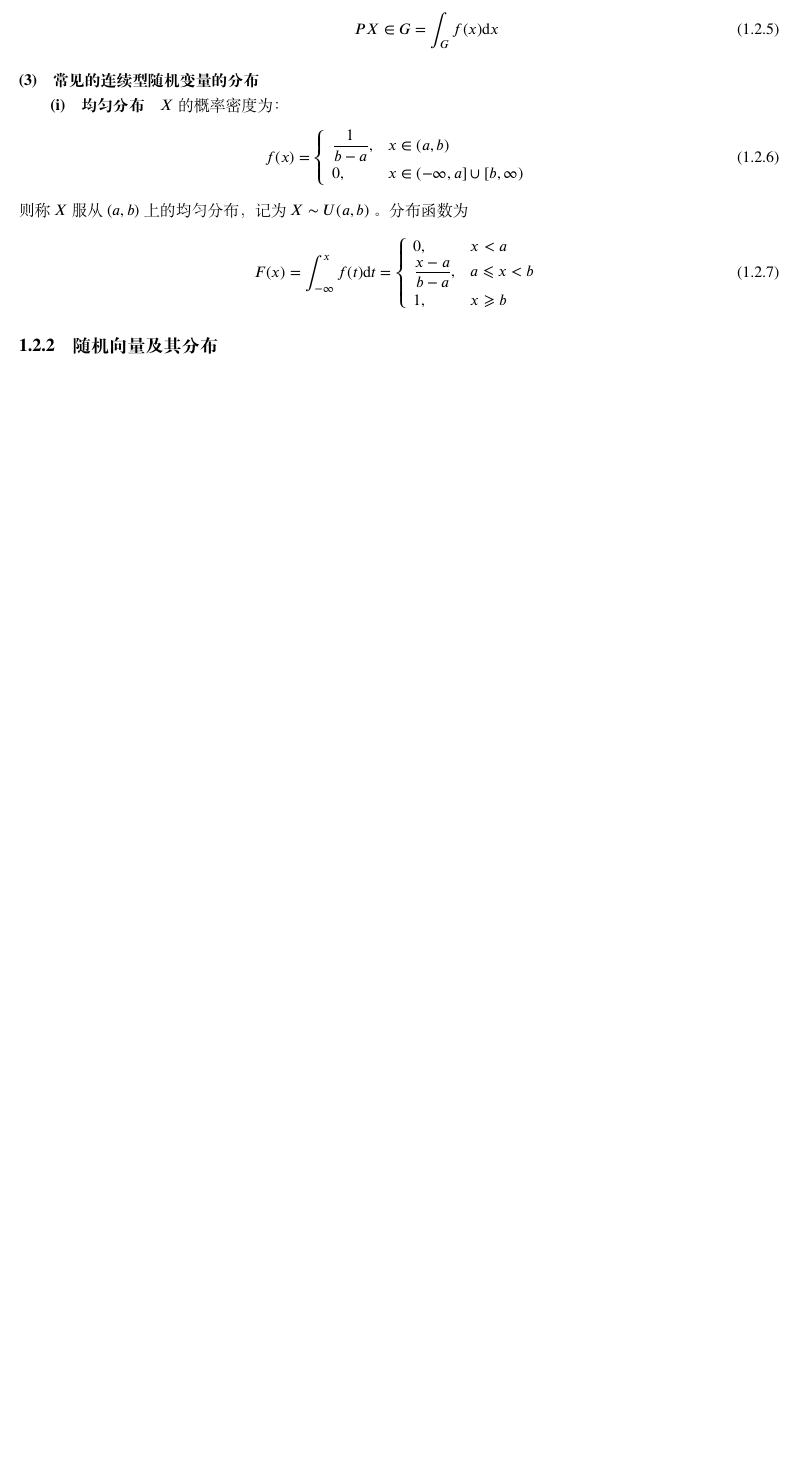
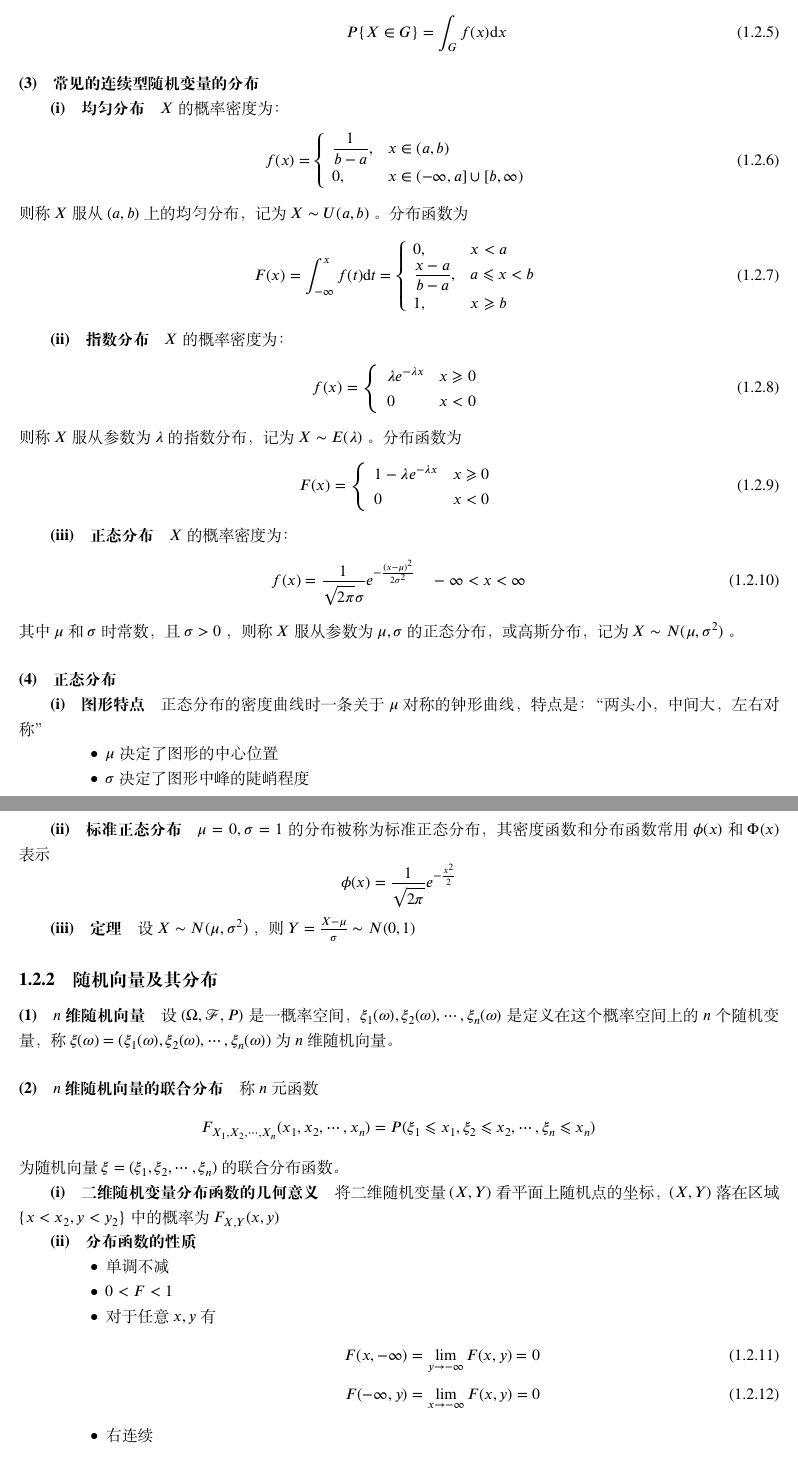
Before and after one commit to HPDell/MathematicalStatistics, a LaTeX book (MathematicalStatistics.tex, which reads Chapter-1.tex): part of page 7 of 7 before the commit and two parts of pages 7 and 8 of 8 after it, the two joined at a grey line, cut at the place of the change, the shorter picture padded with empty space. Compiled offline with XeLaTeX.

Commit message:
修改：写到离散型随机向量之前

```diff
--- a/Chapter-1.tex
+++ b/Chapter-1.tex
@@ -242,7 +242,71 @@ $$ F(x) = \int_{-\infty}^x f(t)\diff t $$
     \end{array} \right.
 \end{equation}
 
+\subparagraph{指数分布} $ X $ 的概率密度为：
+\begin{equation}
+    f(x) = \left\{ \begin{array}{ll}
+        \lambda e^{-\lambda x} & x \geqslant 0 \\
+        0 & x < 0
+    \end{array} \right.
+\end{equation}
+则称 $ X $ 服从参数为 $ \lambda $ 的指数分布，记为 $ X \sim E(\lambda) $ 。分布函数为
+\begin{equation}
+    F(x) = \left\{ \begin{array}{ll}
+        1 - \lambda e^{-\lambda x} & x \geqslant 0 \\
+        0 & x < 0
+    \end{array} \right.
+\end{equation}
+
+\subparagraph{正态分布} $ X $ 的概率密度为：
+\begin{equation}
+    f(x) = \frac{1}{\sqrt{2\pi} \sigma} e ^{- \frac{(x-\mu)^2}{2 \sigma^2}} \quad -\infty < x < \infty
+\end{equation}
+其中 $ \mu $ 和 $ \sigma $ 时常数，且 $ \sigma > 0 $ ，
+则称 $ X $ 服从参数为 $ \mu, \sigma $ 的正态分布，或高斯分布，记为 $ X \sim N(\mu, \sigma^2) $ 。
+
+\paragraph{正态分布}
+\subparagraph{图形特点} 正态分布的密度曲线时一条关于 $ \mu $ 对称的钟形曲线，特点是：
+“两头小，中间大，左右对称”
+\begin{itemize}[leftmargin=\subparitemindent]
+    \item $ \mu $ 决定了图形的中心位置
+    \item $ \sigma $ 决定了图形中峰的陡峭程度
+\end{itemize}
+
+\subparagraph{标准正态分布} $ \mu = 0, \sigma = 1 $ 的分布被称为标准正态分布，
+其密度函数和分布函数常用 $ \phi(x) $ 和 $ \Phi(x) $ 表示
+$$ \phi(x) = \frac{1}{\sqrt{2\pi}} e^{-\frac{x^2}{2}} $$
+
+\subparagraph{定理} 设 $ X \sim N(\mu, \sigma^2) $ ，则 $ Y = \frac{X-\mu}{\sigma} \sim N(0,1) $
+
+
 \subsection{随机向量及其分布}
+
+\paragraph{$ n $ 维随机向量} 设 $ (\Omega, \mathcal{F}, P) $ 是一概率空间，
+$ \xi_{1}{(\omega)} , \xi_{2}{(\omega)} , \cdots , \xi_{n}{(\omega)}  $ 是定义在这个概率空间上的 $ n $ 个随机变量，
+称 $ \xi(\omega) = (\xi_{1}{(\omega)} , \xi_{2}{(\omega)} , \cdots , \xi_{n}{(\omega)}) $ 为 $ n $ 维随机向量。
+
+\paragraph{$ n $ 维随机向量的联合分布} 称 $ n $ 元函数
+$$ F_{X_1 , X_2 , \cdots , X_n }(x_{1} , x_{2} , \cdots , x_{n}) = P(\xi_{1} \leqslant x_1 , \xi_{2} \leqslant x_2 , \cdots , \xi_{n} \leqslant x_n ) $$
+为随机向量 $ \xi = (\xi_1, \xi_2, \cdots, \xi_n) $ 的联合分布函数。
+
+\subparagraph{二维随机变量分布函数的几何意义}
+将二维随机变量 $ (X,Y) $ 看平面上随机点的坐标，$ (X,Y) $ 落在区域 $ \{ x < x_2, y < y_2 \} $ 中的概率为 $ F_{X,Y}(x,y) $
+
+\subparagraph{分布函数的性质}
+\begin{itemize}[leftmargin=\subparitemindent]
+    \item 单调不减
+    \item $ 0 < F < 1 $
+    \item 对于任意 $ x,y $ 有 \begin{align}
+        F(x, -\infty) & = \lim_{y \rightarrow -\infty} F(x,y) = 0 \\
+        F(-\infty, y) & = \lim_{x \rightarrow -\infty} F(x,y) = 0
+    \end{align}
+    \item 右连续
+\end{itemize}
+
+\subsubsection{离散型随机向量}
+
+\subsubsection{连续型随机向量}
+
 
 \subsection{边缘分布}
 
```
Also changed, not shown: Chapter-1.tex (2 more changed lines).
